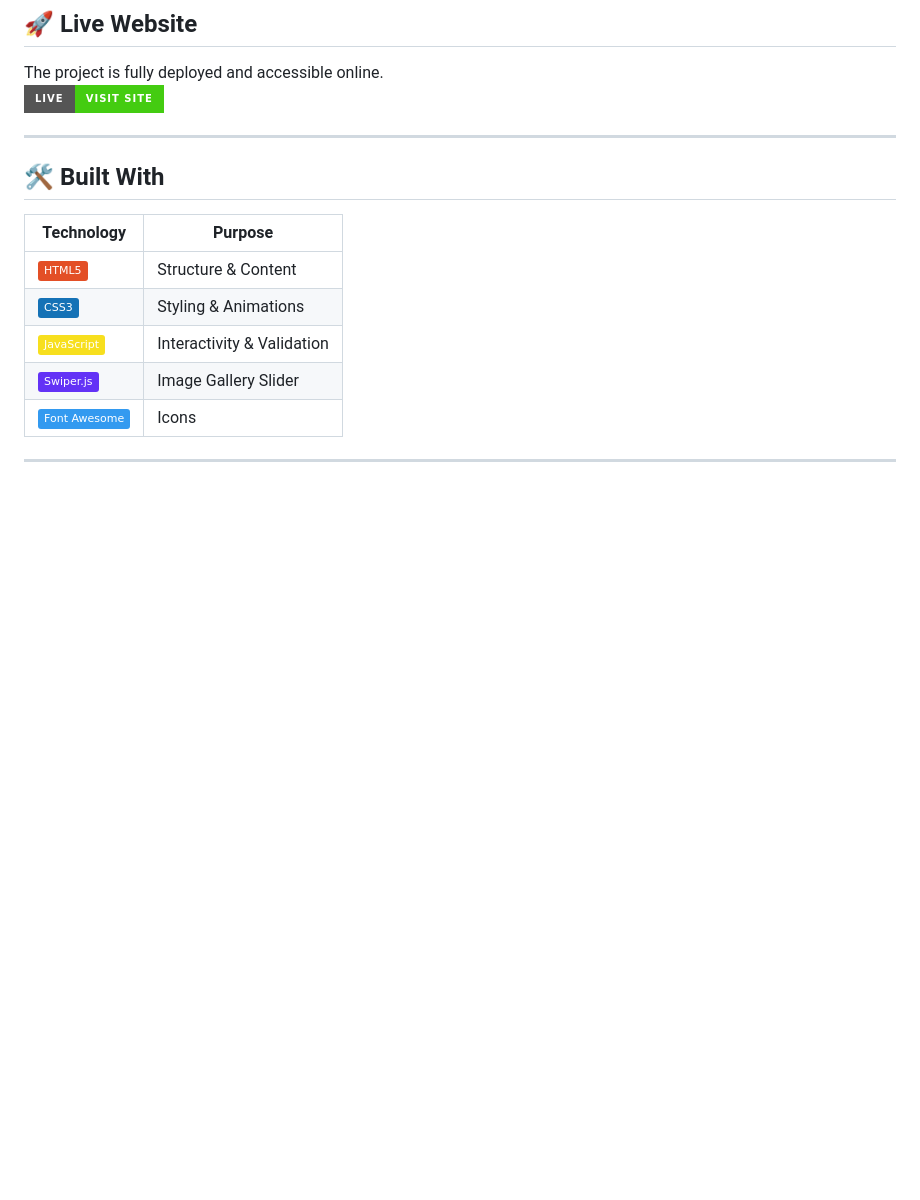
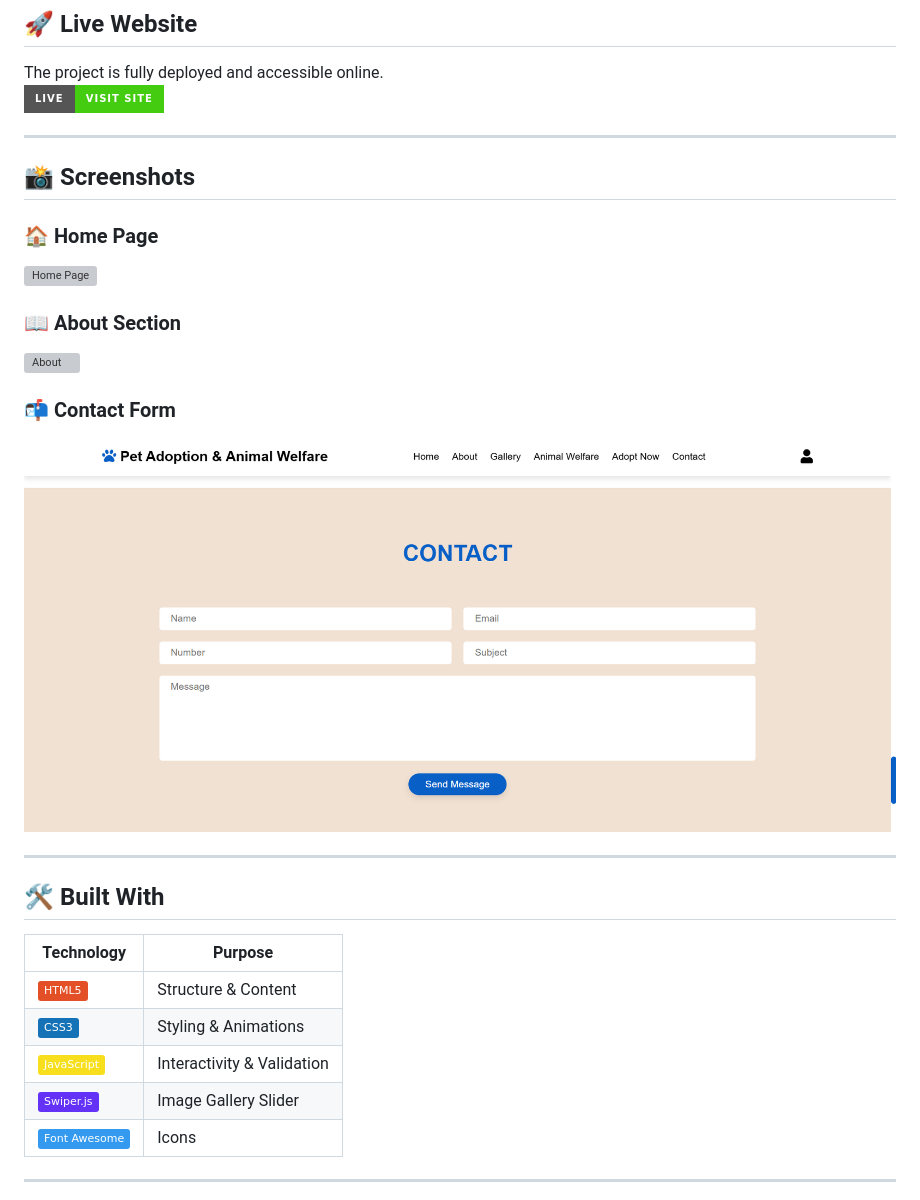
Before and after one commit to ajaygangwar945/Pet-Adoption-Animal-Welfare, a Markdown page: README.md, the part around one of its changes. Drawn GitHub-style; badges without logos; blank space fills up the shorter version; grey boxes are pictures that could not be loaded.

```diff
--- a/README.md
+++ b/README.md
@@ -37,6 +38,19 @@ Welcome to the **Pet Adoption & Animal Welfare** platform! This website is desig
 ## 🚀 Live Website
 The project is fully deployed and accessible online.
 [![Live](https://img.shields.io/badge/Live-Visit%20Site-success?style=for-the-badge)](https://pet-adoption-animal-welfare.netlify.app/)
+
+---
+
+## 📸 Screenshots
+
+### 🏠 Home Page
+![Home Page](images/home.png)
+
+### 📖 About Section
+![About](images/about.png)
+
+### 📬 Contact Form
+![Contact](images/contact.png)
 
 ---
 
```
Also changed, not shown: other parts of README.md (+1 -0 lines).
